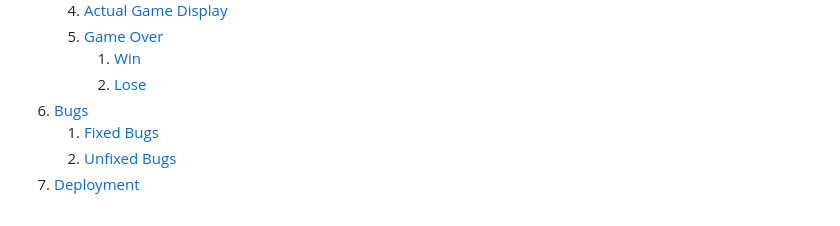
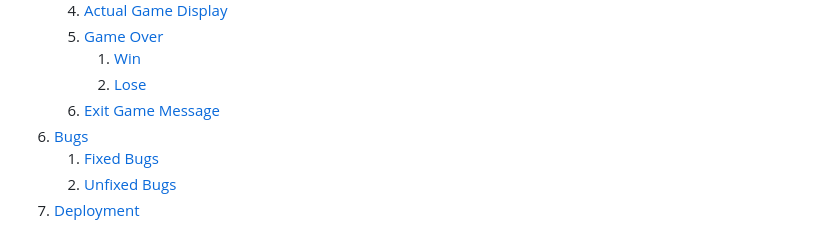
Before and after one commit to Gianlooca/the_hangedman, a Markdown page: README.md, the part around the change. Rendered like a GitHub page.

Commit message:
Add slight change to Table Of Content in README

```diff
--- a/README.md
+++ b/README.md
@@ -38,6 +38,7 @@
     5. [Game Over](#game-over)
         1. [Win](#win)
         2. [Lose](#lose)
+    6. [Exit Game Message](#exit-game-message)
 6. [Bugs](#Bugs)
     1. [Fixed Bugs](#fixed-bugs)
     2. [Unfixed Bugs](#unfixed-bugs)
```
